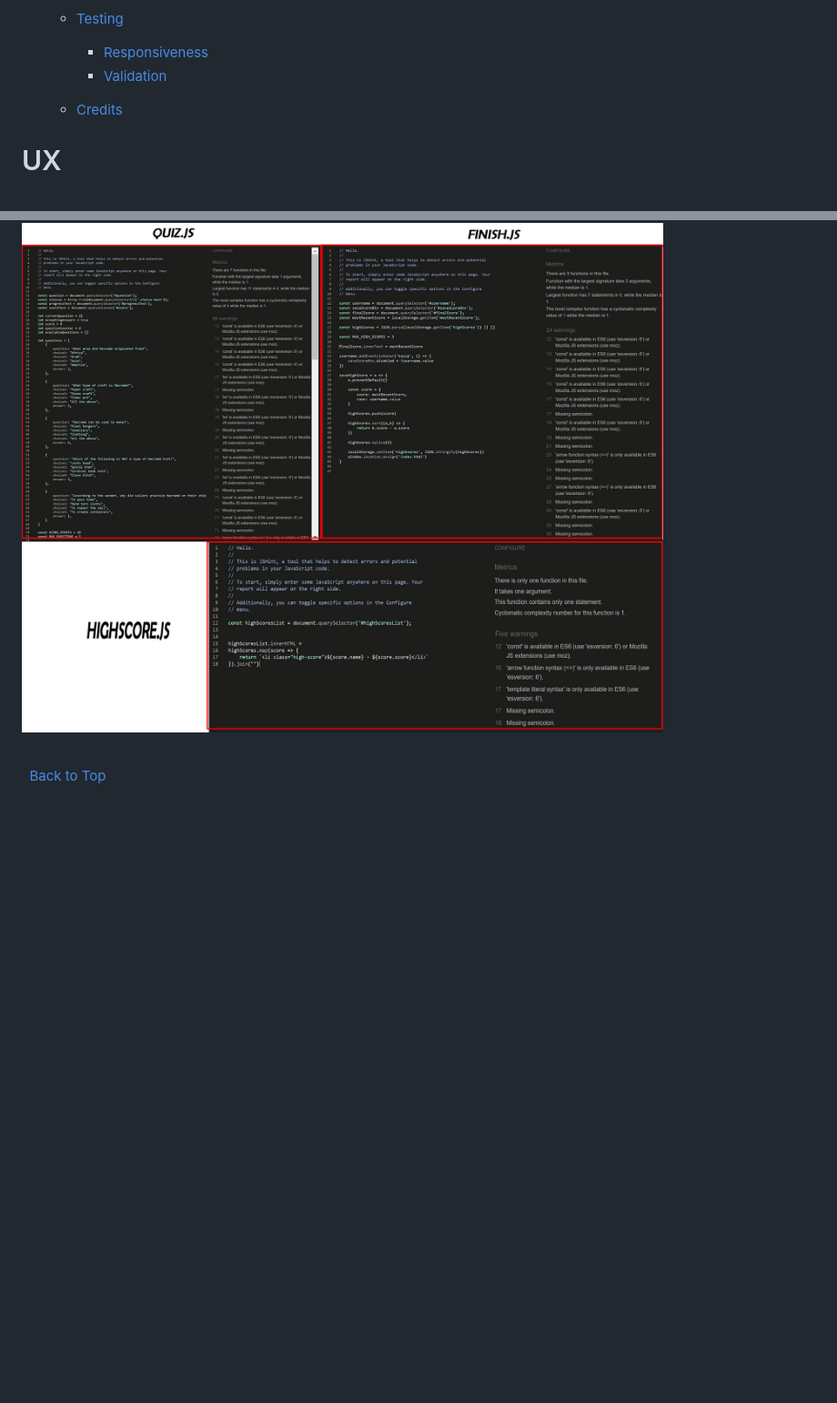
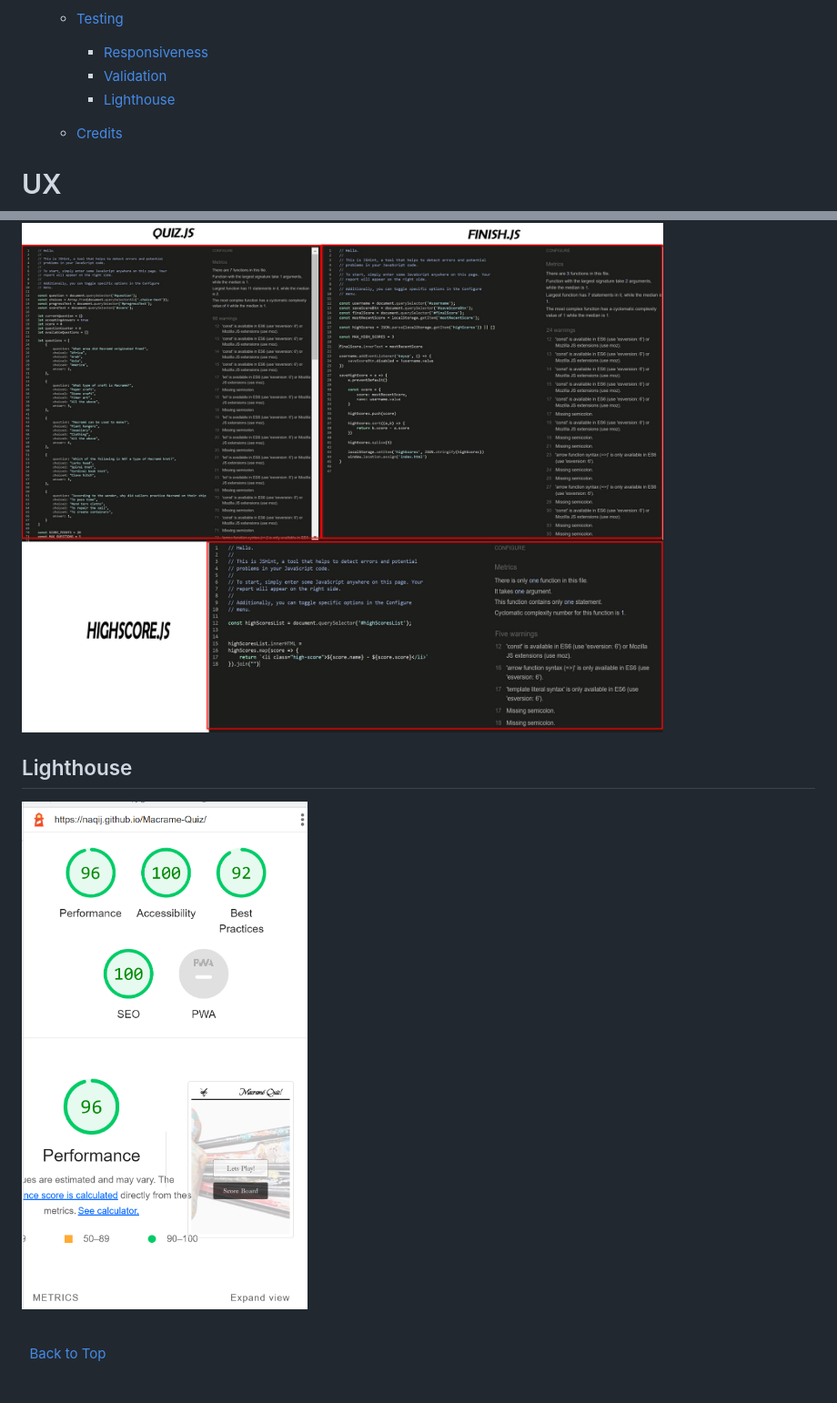
Before and after one commit to Code-Institute-Submissions/Naqij-Macrame-Quiz_SepResub, a Markdown page: README.md, 2 parts joined by grey strips. Shown: that part at 91% size. Drawn GitHub-style; pictures changed too: assets/images/validation/lighthouse.PNG (added); blank space fills up the shorter version.

Commit message:
added lighthouse check

```diff
--- a/README.md
+++ b/README.md
@@ -32,7 +32,8 @@ I have added some history questions and some questions from the present times.
         * [Tools](#tools)
     * [Testing](#testing)
         * [Responsiveness](#responsiveness)
-        * [Validation](#Validation)
+        * [Validation](#validation)
+        * [Lighthouse](#lighthouse)
 
     * [Credits](#credits)
 
@@ -187,6 +188,12 @@ Below are the validation images.
 
 ![JavaScript](assets/images/validation/JS-VALIDATION.jpg)
 
+
+## Lighthouse
+
+![Lighthouse](assets/images/validation/lighthouse.PNG)
+
+
 \
 &nbsp;
 [Back to Top](#table-of-contents)
```
